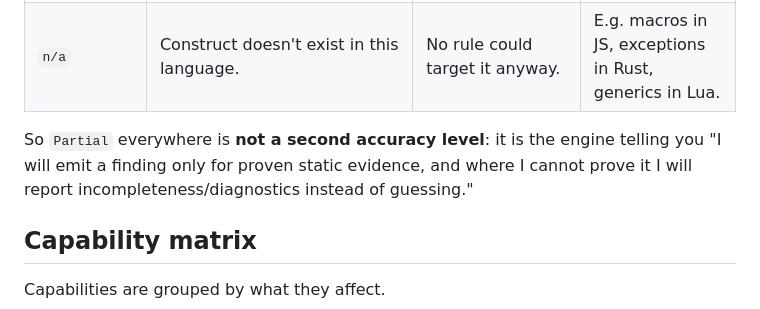
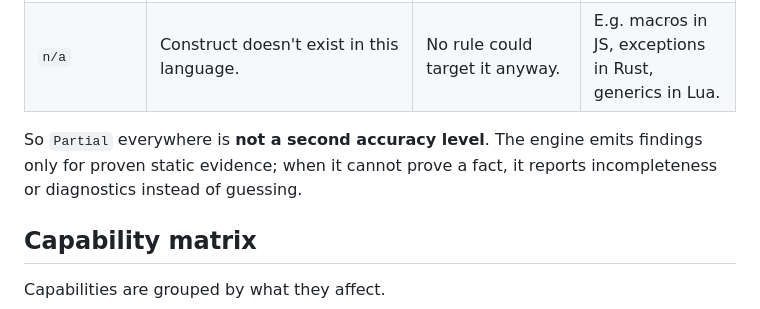
Before and after one commit to gromhacks/bonsai-ninja, a Markdown page: docs/COVERAGE_BASELINE.md, the part around the change. GitHub-like rendering.

```diff
--- a/docs/COVERAGE_BASELINE.md
+++ b/docs/COVERAGE_BASELINE.md
@@ -80,10 +80,9 @@ will leave unrecognized forms as diagnostic incompleteness.
 | `Unsupported` | Construct has no static evidence model. | **Rules requiring this category are rejected at rulepack load time.** | A deliberate gate: prevents false-precision findings on shapes the engine would not analyze correctly. |
 | `n/a` | Construct doesn't exist in this language. | No rule could target it anyway. | E.g. macros in JS, exceptions in Rust, generics in Lua. |
 
-So `Partial` everywhere is **not a second accuracy level**: it is the
-engine telling you "I will emit a finding only for proven static evidence,
-and where I cannot prove it I will report incompleteness/diagnostics
-instead of guessing."
+So `Partial` everywhere is **not a second accuracy level**. The engine emits
+findings only for proven static evidence; when it cannot prove a fact, it
+reports incompleteness or diagnostics instead of guessing.
 
 ## Capability matrix
 
```
